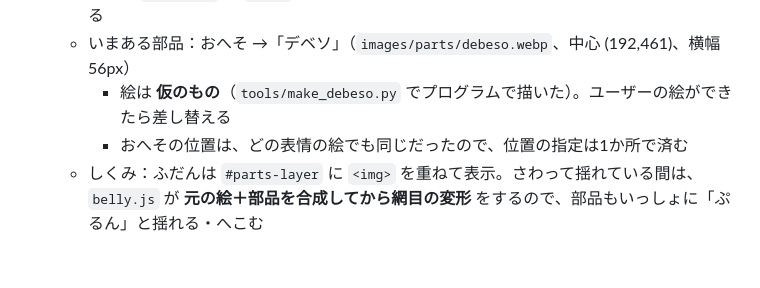
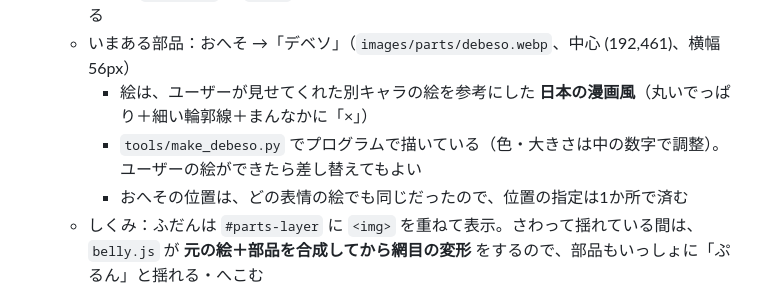
Before and after one commit to aisensei-app/ai-sensei-trial, a Markdown page: tanukun/HANDOFF.md, the part around the change. GitHub-like rendering; blank space fills up the shorter version.

Commit message:
タヌくん：引き継ぎメモにデベソのデザインを追記
Co-Authored-By: Claude Opus 5.5 <noreply@anthropic.com>
Claude-Session: https://claude.ai/code/session_011PagGfZzD3N7HJnKJQo8kD

```diff
--- a/tanukun/HANDOFF.md
+++ b/tanukun/HANDOFF.md
@@ -75,7 +75,8 @@
 - **きせかえ（2026-10-25 追加）**：メニューの「きせかえ」から部品を付けはずしできる（アバターのような仕組み）
   - 部品は `config.js` の `parts` に、場所（slot）ごとに登録。1つの場所に1つだけ付けられる
   - いまある部品：おへそ →「デベソ」（`images/parts/debeso.webp`、中心 (192,461)、横幅 56px）
-    - 絵は **仮のもの**（`tools/make_debeso.py` でプログラムで描いた）。ユーザーの絵ができたら差し替える
+    - 絵は、ユーザーが見せてくれた別キャラの絵を参考にした **日本の漫画風**（丸いでっぱり＋細い輪郭線＋まんなかに「×」）
+    - `tools/make_debeso.py` でプログラムで描いている（色・大きさは中の数字で調整）。ユーザーの絵ができたら差し替えてもよい
     - おへその位置は、どの表情の絵でも同じだったので、位置の指定は1か所で済む
   - しくみ：ふだんは `#parts-layer` に `<img>` を重ねて表示。さわって揺れている間は、
     `belly.js` が **元の絵＋部品を合成してから網目の変形** をするので、部品もいっしょに「ぷるん」と揺れる・へこむ
```
